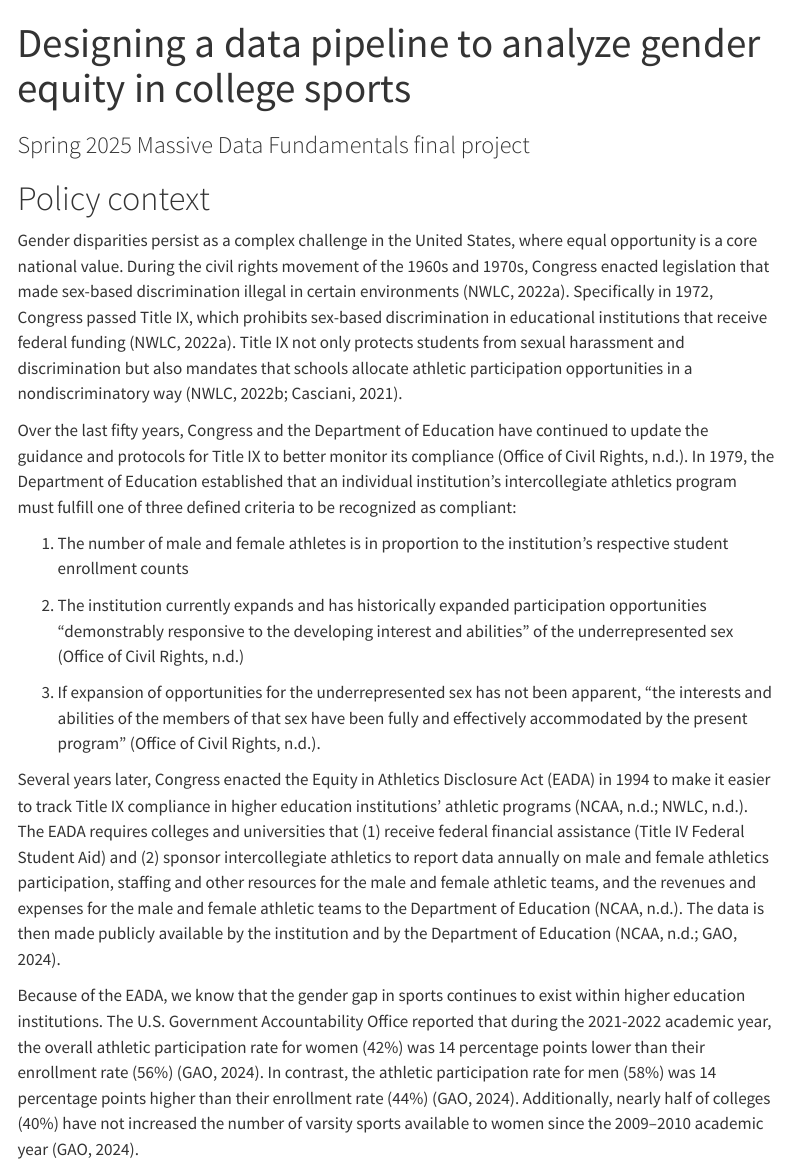
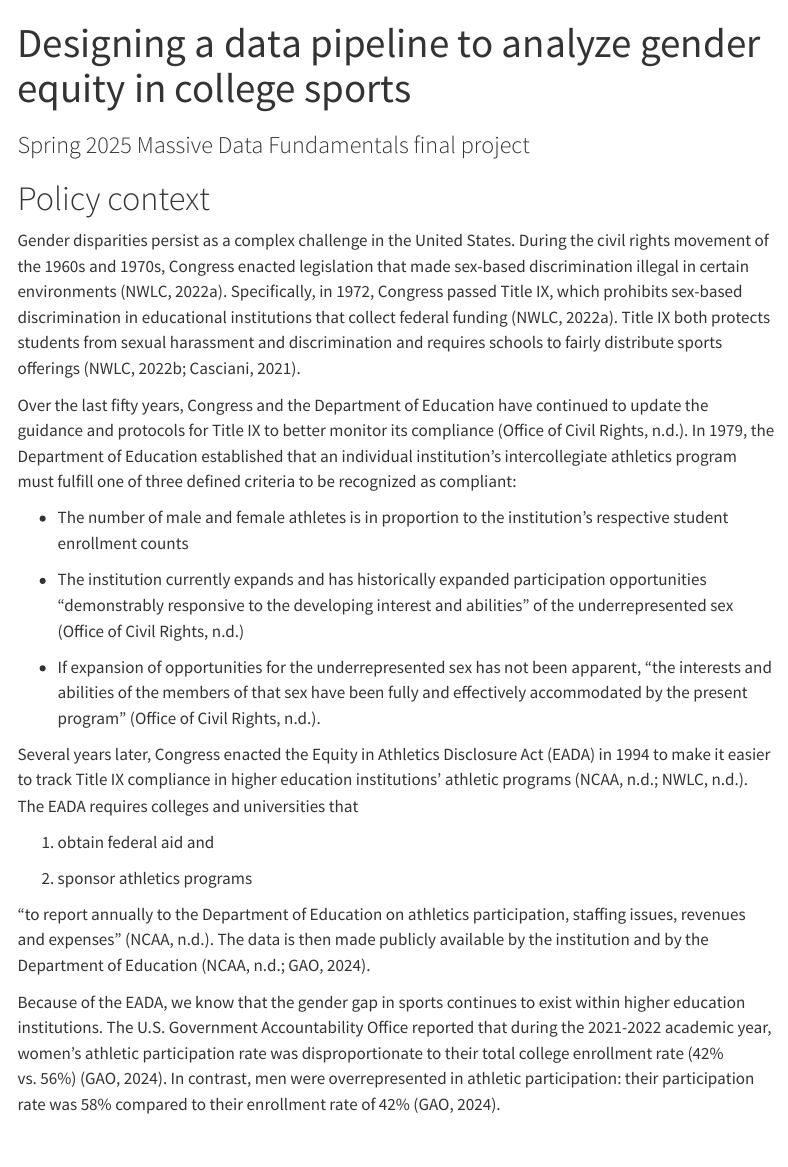
Before and after one commit to mariabartlett/massive-data-spring-2025-final-project, a Quarto document (policy-context.qmd): the page in a window 1100 px wide, from its top. Rendered offline with R 4.5, knitr and Pandoc in place of Quarto, with nearby package versions; menus at the side of the page are left out.

Commit message:
feat: final website updates

```diff
--- a/policy-context.qmd
+++ b/policy-context.qmd
@@ -22,16 +22,22 @@ include-in-header:
 
 # Policy context
 
-Gender disparities persist as a complex challenge in the United States, where equal opportunity is a core national value. During the civil rights movement of the 1960s and 1970s, Congress enacted legislation that made sex-based discrimination illegal in certain environments (NWLC, 2022a). Specifically in 1972, Congress passed Title IX, which prohibits sex-based discrimination in educational institutions that receive federal funding (NWLC, 2022a). Title IX not only protects students from sexual harassment and discrimination but also mandates that schools allocate athletic participation opportunities in a nondiscriminatory way (NWLC, 2022b; Casciani, 2021).
+Gender disparities persist as a complex challenge in the United States. During the civil rights movement of the 1960s and 1970s, Congress enacted legislation that made sex-based discrimination illegal in certain environments (NWLC, 2022a). Specifically, in 1972, Congress passed Title IX, which prohibits sex-based discrimination in educational institutions that collect federal funding (NWLC, 2022a). Title IX both protects students from sexual harassment and discrimination and requires schools to fairly distribute sports offerings (NWLC, 2022b; Casciani, 2021).
 
 Over the last fifty years, Congress and the Department of Education have continued to update the guidance and protocols for Title IX to better monitor its compliance (Office of Civil Rights, n.d.). In 1979, the Department of Education established that an individual institution’s intercollegiate athletics program must fulfill one of three defined criteria to be recognized as compliant:
 
-1) The number of male and female athletes is in proportion to the institution’s respective student enrollment counts
+- The number of male and female athletes is in proportion to the institution’s respective student enrollment counts
 
-2) The institution currently expands and has historically expanded participation opportunities “demonstrably responsive to the developing interest and abilities” of the underrepresented sex  (Office of Civil Rights, n.d.)
+- The institution currently expands and has historically expanded participation opportunities “demonstrably responsive to the developing interest and abilities” of the underrepresented sex  (Office of Civil Rights, n.d.)
 
-3) If expansion of opportunities for the underrepresented sex has not been apparent, “the interests and abilities of the members of that sex have been fully and effectively accommodated by the present program” (Office of Civil Rights, n.d.).
+- If expansion of opportunities for the underrepresented sex has not been apparent, “the interests and abilities of the members of that sex have been fully and effectively accommodated by the present program” (Office of Civil Rights, n.d.).
 
-Several years later, Congress enacted the Equity in Athletics Disclosure Act (EADA) in 1994 to make it easier to track Title IX compliance in higher education institutions' athletic programs (NCAA, n.d.; NWLC, n.d.). The EADA requires colleges and universities that (1) receive federal financial assistance (Title IV Federal Student Aid) and (2) sponsor intercollegiate athletics to report data annually on male and female athletics participation, staffing and other resources for the male and female athletic teams, and the revenues and expenses for the male and female athletic teams to the Department of Education (NCAA, n.d.). The data is then made publicly available by the institution and by the Department of Education (NCAA, n.d.; GAO, 2024).
+Several years later, Congress enacted the Equity in Athletics Disclosure Act (EADA) in 1994 to make it easier to track Title IX compliance in higher education institutions' athletic programs (NCAA, n.d.; NWLC, n.d.). The EADA requires colleges and universities that
 
-Because of the EADA, we know that the gender gap in sports continues to exist within higher education institutions. The U.S. Government Accountability Office reported that during the 2021-2022 academic year, the overall athletic participation rate for women (42%) was 14 percentage points lower than their enrollment rate (56%) (GAO, 2024). In contrast, the athletic participation rate for men (58%) was 14 percentage points higher than their enrollment rate (44%) (GAO, 2024). Additionally, nearly half of colleges (40%) have not increased the number of varsity sports available to women since the 2009–2010 academic year (GAO, 2024).
+1) obtain federal aid and
+
+2) sponsor athletics programs
+
+"to report annually to the Department of Education on athletics participation, staffing issues, revenues and expenses" (NCAA, n.d.). The data is then made publicly available by the institution and by the Department of Education (NCAA, n.d.; GAO, 2024).
+
+Because of the EADA, we know that the gender gap in sports continues to exist within higher education institutions. The U.S. Government Accountability Office reported that during the 2021-2022 academic year, women's athletic participation rate was disproportionate to their total college enrollment rate (42% vs. 56%) (GAO, 2024). In contrast, men were overrepresented in athletic participation: their participation rate was 58% compared to their enrollment rate of 42% (GAO, 2024).
```
Also changed, not shown: data-pipeline.qmd (+2 -0 lines), references.qmd (+1 -1 lines).
